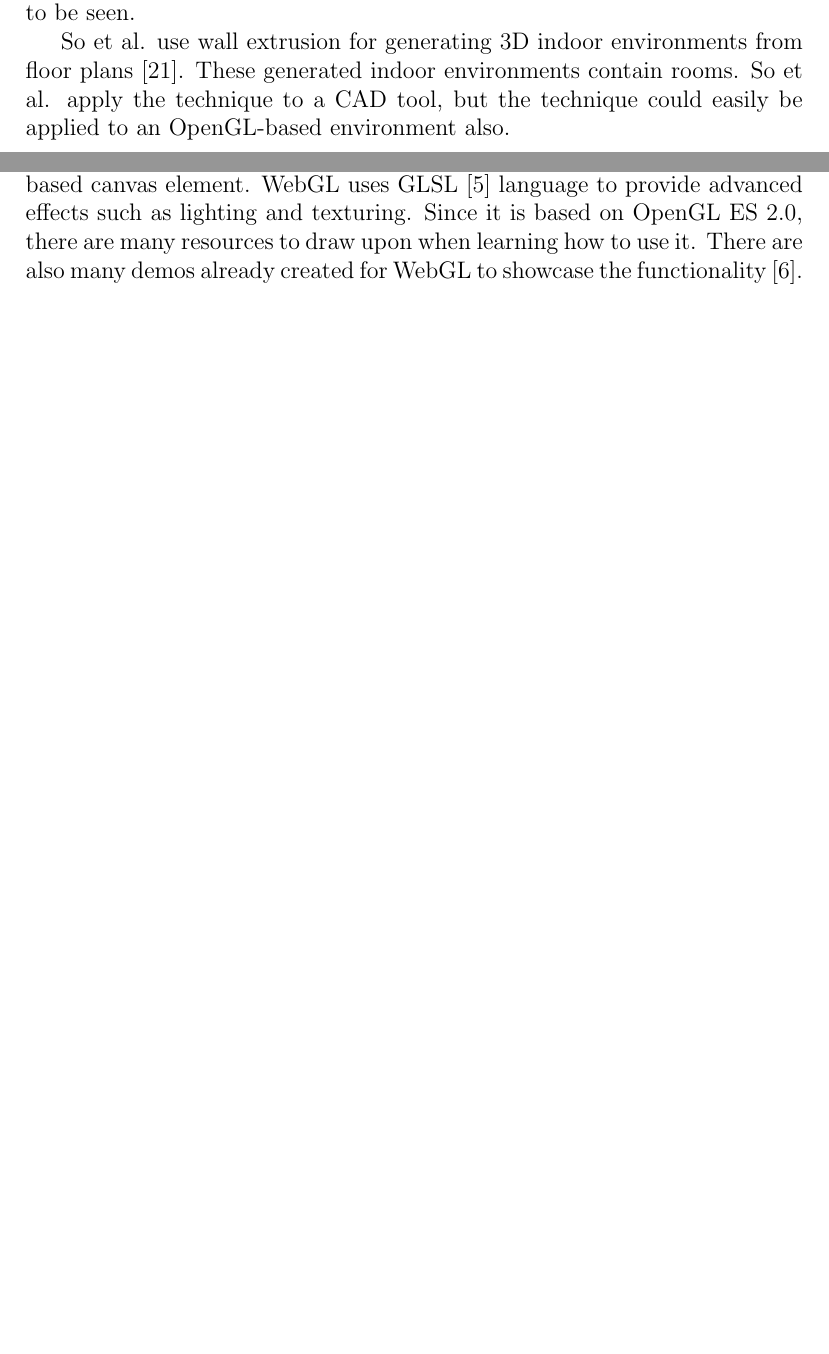
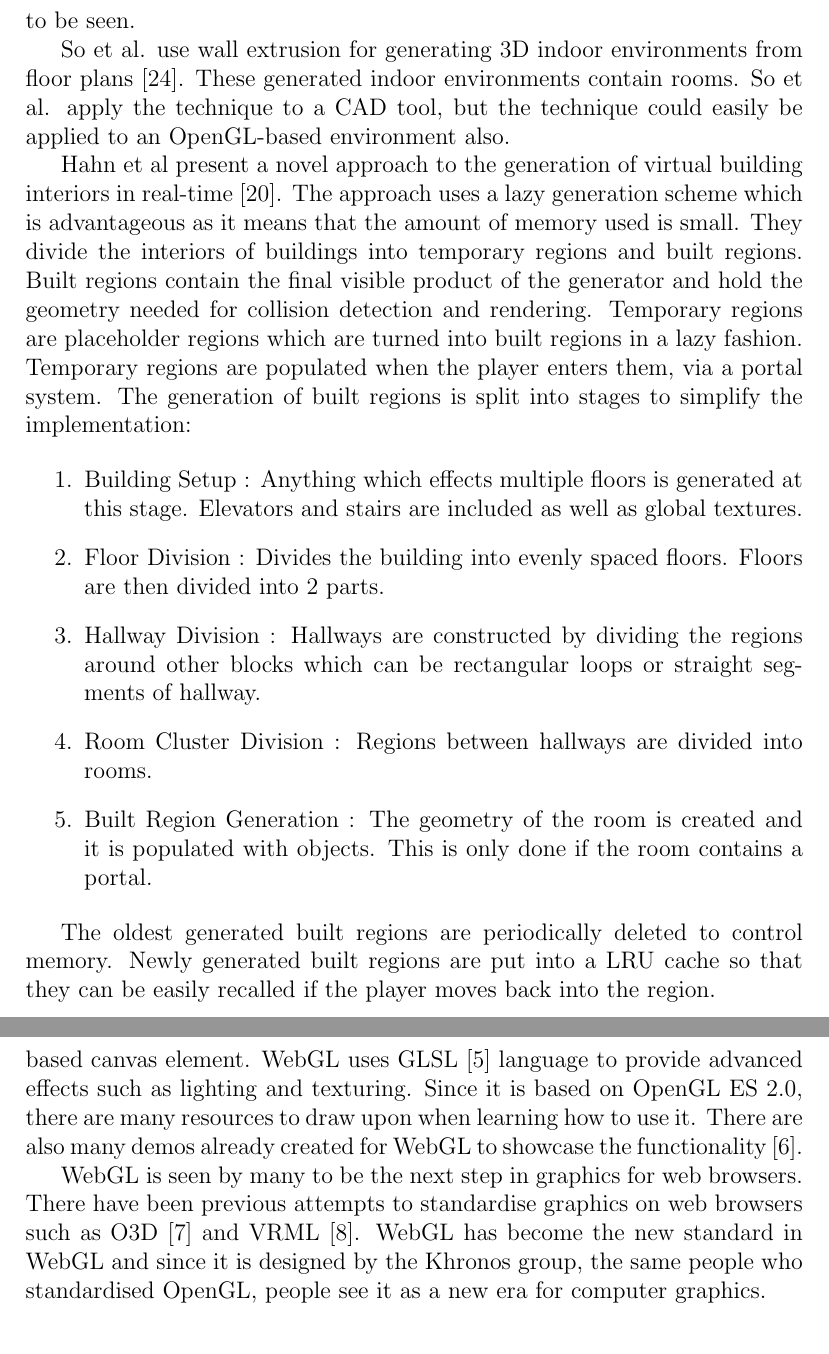
Before and after one commit to jonathanfrawley/thesis, a LaTeX paper (lit_report/main.tex): two parts of pages 4 and 6 of 9 before the commit and two parts of pages 6 and 8 of 11 after it, joined at a grey line, cut so that both start at the same text, the shorter picture padded with empty space. Compiled offline with pdfLaTeX.

Commit message:
Finished

```diff
--- a/lit_report/main.tex
+++ b/lit_report/main.tex
@@ -76,6 +84,25 @@ The floors are not populated with rooms however as the indoor environments are n
 So et al. use wall extrusion for generating 3D indoor environments from floor plans~\cite{so1998reconstruction}.
 These generated indoor environments contain rooms.
 So et al. apply the technique to a CAD tool, but the technique could easily be applied to an OpenGL-based environment also.
+
+Hahn et al present a novel approach to the generation of virtual building interiors in real-time~\cite{hahn2006persistent}.
+The approach uses a lazy generation scheme which is advantageous as it means that the amount of memory used is small.
+They divide the interiors of buildings into temporary regions and built regions.
+Built regions contain the final visible product of the generator and hold the geometry needed for collision detection and rendering.
+Temporary regions are placeholder regions which are turned into built regions in a lazy fashion.
+Temporary regions are populated when the player enters them, via a portal system.
+The generation of built regions is split into stages to simplify the implementation:
+
+\begin{enumerate}
+	\item Building Setup : Anything which effects multiple floors is generated at this stage. Elevators and stairs are included as well as global textures.
+	\item Floor Division : Divides the building into evenly spaced floors. Floors are then divided into 2 parts.
+	\item Hallway Division : Hallways are constructed by dividing the regions around other blocks which can be rectangular loops or straight segments of hallway.
+	\item Room Cluster Division : Regions between hallways are divided into rooms.
+	\item Built Region Generation : The geometry of the room is created and it is populated with objects. This is only done if the room contains a portal.
+\end{enumerate}
+
+The oldest generated built regions are periodically deleted to control memory.
+Newly generated built regions are put into a LRU cache so that they can be easily recalled if the player moves back into the region.
 
 \section{Demoscene}
 The demoscene is a community of computer programmers who specialise in making impressive visual and audio effects.
@@ -104,6 +133,10 @@ WebGL is a rendering context for the HTML5-based canvas element.
 WebGL uses GLSL~\cite{web:glsl} language to provide advanced effects such as lighting and texturing.
 Since it is based on OpenGL ES 2.0, there are many resources to draw upon when learning how to use it.
 There are also many demos already created for WebGL to showcase the functionality~\cite{web:chromeexperiments}.
+
+WebGL is seen by many to be the next step in graphics for web browsers.
+There have been previous attempts to standardise graphics on web browsers such as O3D~\cite{web:o3d} and VRML~\cite{web:vrml}.
+WebGL has become the new standard in WebGL and since it is designed by the Khronos group, the same people who standardised OpenGL, people see it as a new era for computer graphics.
 
 \section{Web Frameworks}
 There are a variety of web frameworks to choose from nowadays.
```
Also changed, not shown: lit_report/main.bib (+23 -0 lines), lit_report/main.tex (26 more changed lines).
